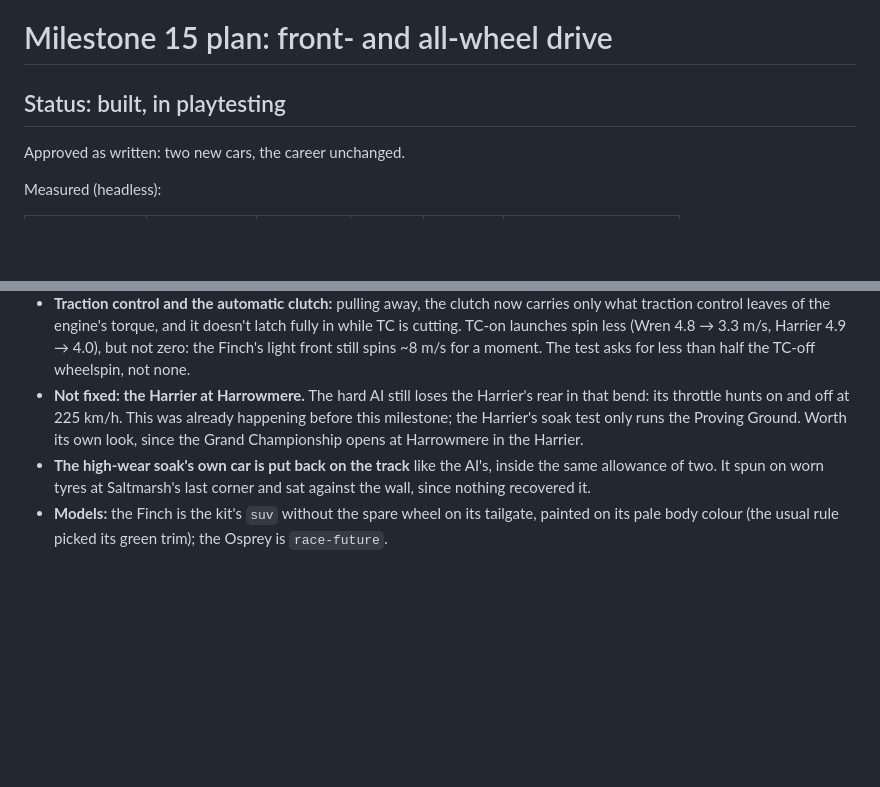
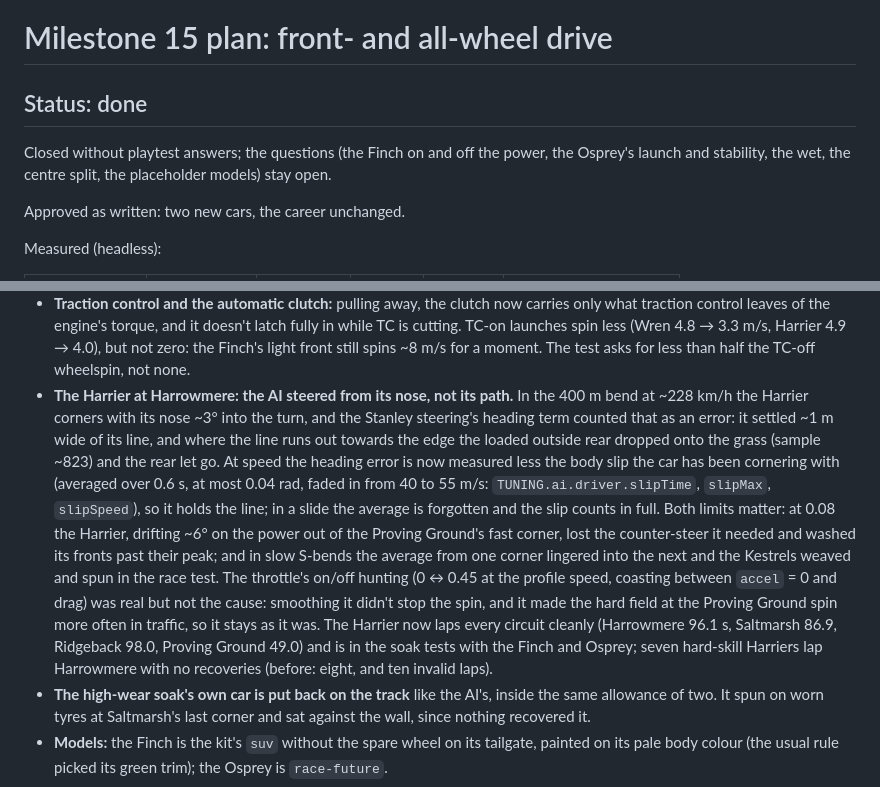
Before and after one commit to TanakritEuro/racing-game, a Markdown page: docs/milestone-15.md, 2 parts joined by grey strips. GitHub-like rendering; blank space fills up the shorter version.

Commit message:
Milestone 15 marked done (with the Harrier fix in its notes); plan Milestone 16: race replays
Co-Authored-By: Claude Opus 5.5 <noreply@anthropic.com>

```diff
--- a/docs/milestone-15.md
+++ b/docs/milestone-15.md
@@ -1,6 +1,9 @@
 # Milestone 15 plan: front- and all-wheel drive
 
-## Status: built, in playtesting
+## Status: done
+
+Closed without playtest answers; the questions (the Finch on and off the power, the Osprey's
+launch and stability, the wet, the centre split, the placeholder models) stay open.
 
 Approved as written: two new cars, the career unchanged.
 
@@ -44,10 +47,23 @@ Where the build differs from the plan below:
   TC is cutting. TC-on launches spin less (Wren 4.8 → 3.3 m/s, Harrier 4.9 → 4.0), but
   not zero: the Finch's light front still spins ~8 m/s for a moment. The test asks for less
   than half the TC-off wheelspin, not none.
-- **Not fixed: the Harrier at Harrowmere.** The hard AI still loses the Harrier's rear in
-  that bend: its throttle hunts on and off at 225 km/h. This was already happening before
-  this milestone; the Harrier's soak test only runs the Proving Ground. Worth its own look,
-  since the Grand Championship opens at Harrowmere in the Harrier.
+- **The Harrier at Harrowmere: the AI steered from its nose, not its path.** In the 400 m
+  bend at ~228 km/h the Harrier corners with its nose ~3° into the turn, and the Stanley
+  steering's heading term counted that as an error: it settled ~1 m wide of its line, and
+  where the line runs out towards the edge the loaded outside rear dropped onto the grass
+  (sample ~823) and the rear let go. At speed the heading error is now measured less the body
+  slip the car has been cornering with (averaged over 0.6 s, at most 0.04 rad, faded in from
+  40 to 55 m/s: `TUNING.ai.driver.slipTime`, `slipMax`, `slipSpeed`), so it holds the line; in
+  a slide the average is forgotten and the slip counts in full. Both limits matter: at 0.08 the
+  Harrier, drifting ~6° on the power out of the Proving Ground's fast corner, lost the
+  counter-steer it needed and washed its fronts past their peak; and in slow S-bends the
+  average from one corner lingered into the next and the Kestrels weaved and spun in the race
+  test. The throttle's on/off hunting (0 ↔ 0.45 at the profile speed, coasting between `accel`
+  = 0 and drag) was real but not the cause: smoothing it didn't stop the spin, and it made the
+  hard field at the Proving Ground spin more often in traffic, so it stays as it was. The
+  Harrier now laps every circuit cleanly (Harrowmere 96.1 s, Saltmarsh 86.9, Ridgeback 98.0,
+  Proving Ground 49.0) and is in the soak tests with the Finch and Osprey; seven hard-skill
+  Harriers lap Harrowmere with no recoveries (before: eight, and ten invalid laps).
 - **The high-wear soak's own car is put back on the track** like the AI's, inside the same
   allowance of two. It spun on worn tyres at Saltmarsh's last corner and sat against the
   wall, since nothing recovered it.
```
Also changed, not shown: CLAUDE.md (+7 -3 lines), docs/milestone-16.md (added, +123 -0 lines).
